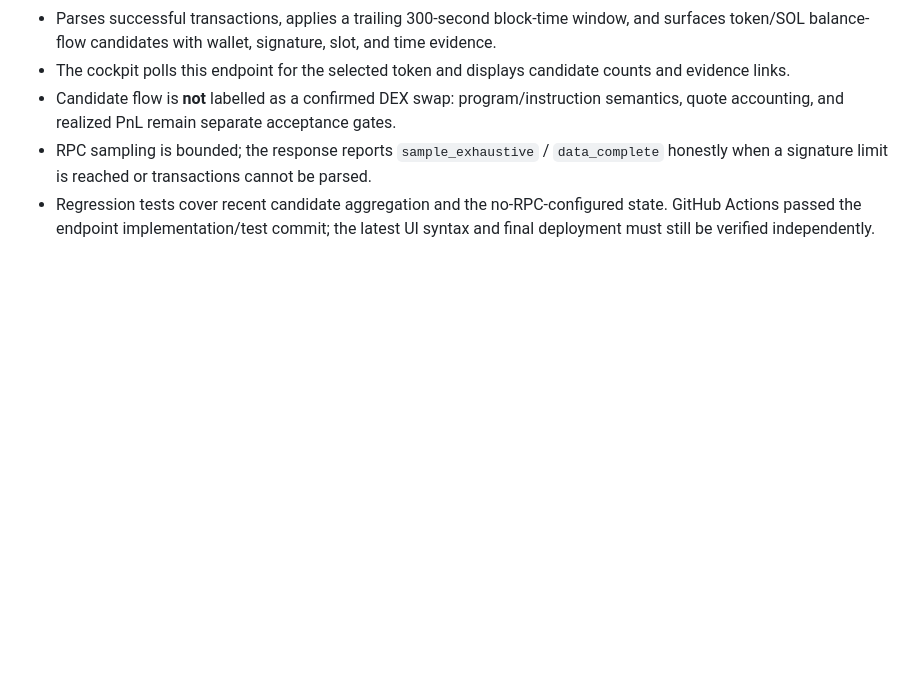
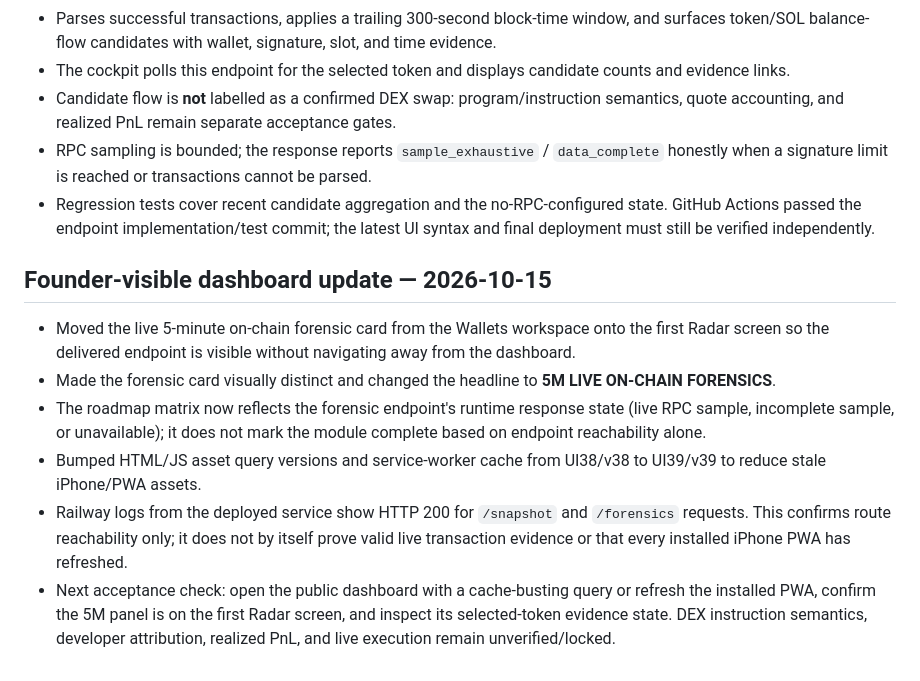
Before and after one commit to lynx-risk-checker/memecoin-hunter, a Markdown page: docs/ROADMAP_AUDIT.md, the part around the change. GitHub-like rendering; blank space fills up the shorter version.

Commit message:
Record visible dashboard forensics placement and cache refresh

```diff
--- a/docs/ROADMAP_AUDIT.md
+++ b/docs/ROADMAP_AUDIT.md
@@ -232,3 +232,13 @@ This checkpoint is documentation and prioritization only. It does not claim new
 - Candidate flow is **not** labelled as a confirmed DEX swap: program/instruction semantics, quote accounting, and realized PnL remain separate acceptance gates.
 - RPC sampling is bounded; the response reports `sample_exhaustive` / `data_complete` honestly when a signature limit is reached or transactions cannot be parsed.
 - Regression tests cover recent candidate aggregation and the no-RPC-configured state. GitHub Actions passed the endpoint implementation/test commit; the latest UI syntax and final deployment must still be verified independently.
+
+
+## Founder-visible dashboard update — 2026-10-15
+
+- Moved the live 5-minute on-chain forensic card from the Wallets workspace onto the first Radar screen so the delivered endpoint is visible without navigating away from the dashboard.
+- Made the forensic card visually distinct and changed the headline to **5M LIVE ON-CHAIN FORENSICS**.
+- The roadmap matrix now reflects the forensic endpoint's runtime response state (live RPC sample, incomplete sample, or unavailable); it does not mark the module complete based on endpoint reachability alone.
+- Bumped HTML/JS asset query versions and service-worker cache from UI38/v38 to UI39/v39 to reduce stale iPhone/PWA assets.
+- Railway logs from the deployed service show HTTP 200 for `/snapshot` and `/forensics` requests. This confirms route reachability only; it does not by itself prove valid live transaction evidence or that every installed iPhone PWA has refreshed.
+- Next acceptance check: open the public dashboard with a cache-busting query or refresh the installed PWA, confirm the 5M panel is on the first Radar screen, and inspect its selected-token evidence state. DEX instruction semantics, developer attribution, realized PnL, and live execution remain unverified/locked.
```
